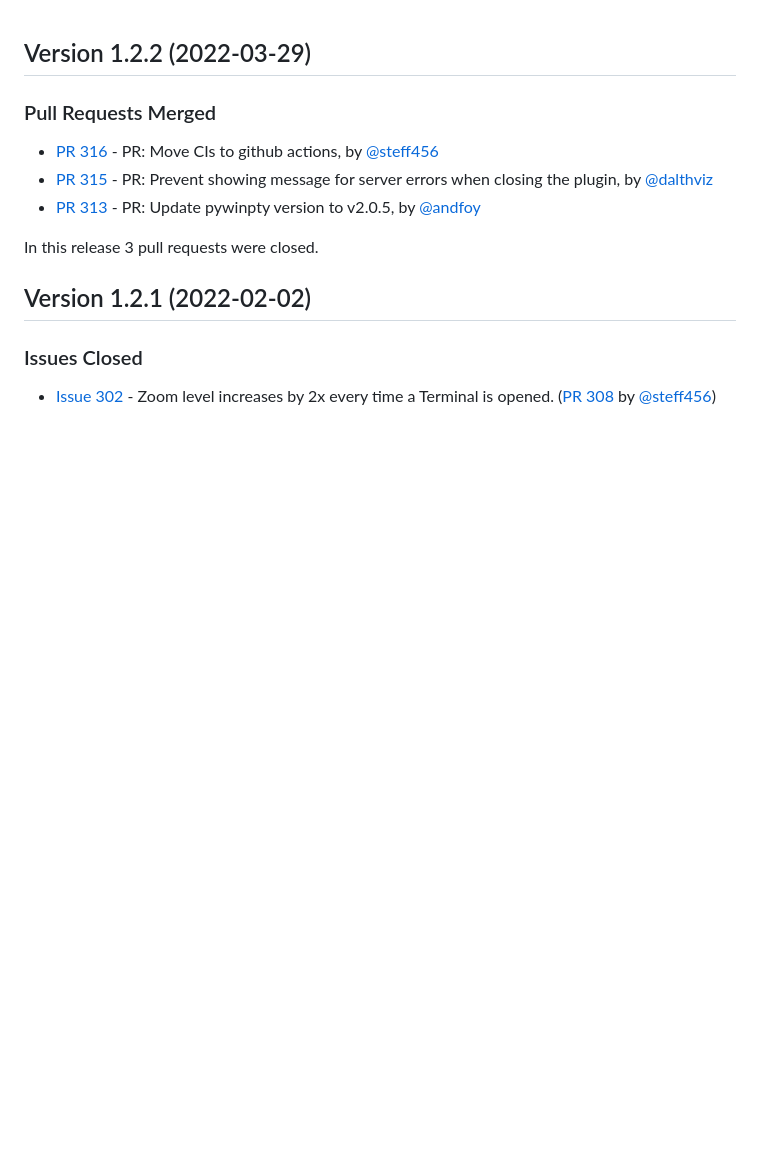
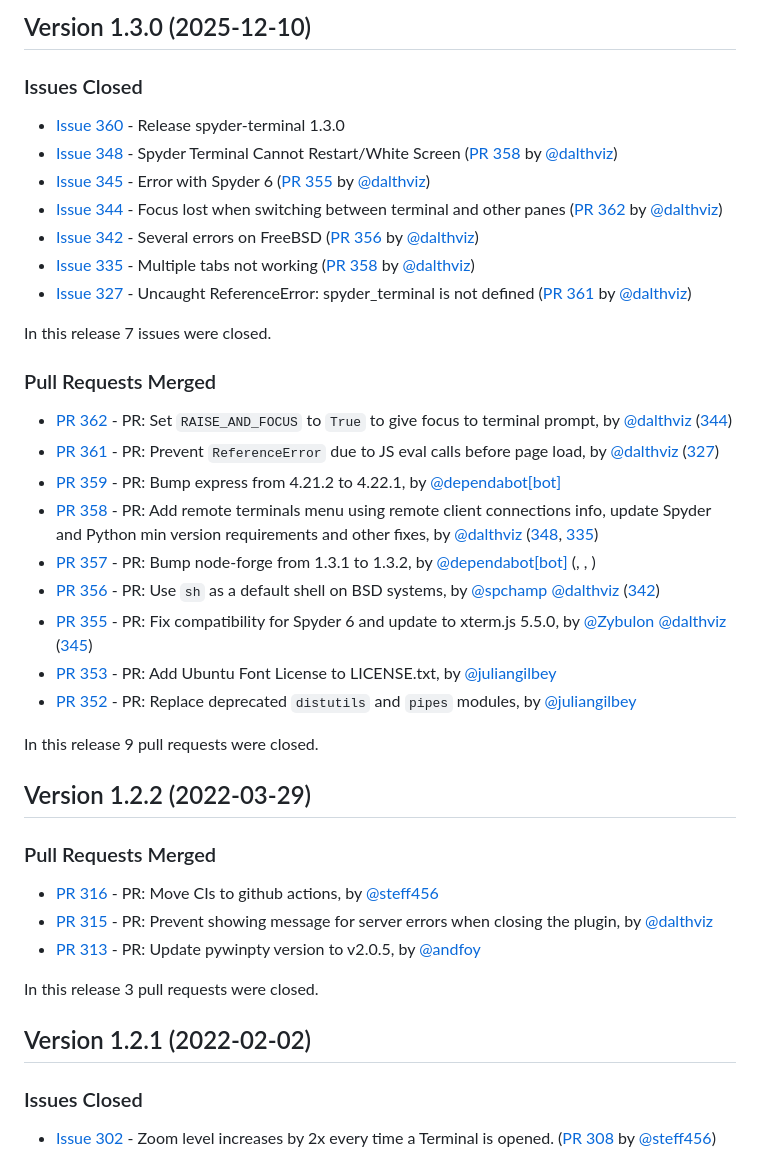
Before and after one commit to spyder-ide/spyder-terminal, a Markdown page: CHANGELOG.md, the part around the change. Drawn GitHub-style; blank space fills up the shorter version.

Commit message:
Update Changelog

```diff
--- a/CHANGELOG.md
+++ b/CHANGELOG.md
@@ -1,3 +1,32 @@
+## Version 1.3.0 (2025-12-10)
+
+### Issues Closed
+
+* [Issue 360](https://github.com/spyder-ide/spyder-terminal/issues/360) - Release spyder-terminal 1.3.0
+* [Issue 348](https://github.com/spyder-ide/spyder-terminal/issues/348) - Spyder Terminal Cannot Restart/White Screen ([PR 358](https://github.com/spyder-ide/spyder-terminal/pull/358) by [@dalthviz](https://github.com/dalthviz))
+* [Issue 345](https://github.com/spyder-ide/spyder-terminal/issues/345) - Error with Spyder 6 ([PR 355](https://github.com/spyder-ide/spyder-terminal/pull/355) by [@dalthviz](https://github.com/dalthviz))
+* [Issue 344](https://github.com/spyder-ide/spyder-terminal/issues/344) - Focus lost when switching between terminal and other panes ([PR 362](https://github.com/spyder-ide/spyder-terminal/pull/362) by [@dalthviz](https://github.com/dalthviz))
+* [Issue 342](https://github.com/spyder-ide/spyder-terminal/issues/342) - Several errors on FreeBSD ([PR 356](https://github.com/spyder-ide/spyder-terminal/pull/356) by [@dalthviz](https://github.com/dalthviz))
+* [Issue 335](https://github.com/spyder-ide/spyder-terminal/issues/335) - Multiple tabs not working ([PR 358](https://github.com/spyder-ide/spyder-terminal/pull/358) by [@dalthviz](https://github.com/dalthviz))
+* [Issue 327](https://github.com/spyder-ide/spyder-terminal/issues/327) - Uncaught ReferenceError: spyder_terminal is not defined ([PR 361](https://github.com/spyder-ide/spyder-terminal/pull/361) by [@dalthviz](https://github.com/dalthviz))
+
+In this release 7 issues were closed.
+
+### Pull Requests Merged
+
+* [PR 362](https://github.com/spyder-ide/spyder-terminal/pull/362) - PR: Set `RAISE_AND_FOCUS` to `True` to give focus to terminal prompt, by [@dalthviz](https://github.com/dalthviz) ([344](https://github.com/spyder-ide/spyder-terminal/issues/344))
+* [PR 361](https://github.com/spyder-ide/spyder-terminal/pull/361) - PR: Prevent `ReferenceError` due to JS eval calls before page load, by [@dalthviz](https://github.com/dalthviz) ([327](https://github.com/spyder-ide/spyder-terminal/issues/327))
+* [PR 359](https://github.com/spyder-ide/spyder-terminal/pull/359) - PR: Bump express from 4.21.2 to 4.22.1, by [@dependabot[bot]](https://github.com/apps/dependabot)
+* [PR 358](https://github.com/spyder-ide/spyder-terminal/pull/358) - PR: Add remote terminals menu using remote client connections info, update Spyder and Python min version requirements and other fixes, by [@dalthviz](https://github.com/dalthviz) ([348](https://github.com/spyder-ide/spyder-terminal/issues/348), [335](https://github.com/spyder-ide/spyder-terminal/issues/335))
+* [PR 357](https://github.com/spyder-ide/spyder-terminal/pull/357) - PR: Bump node-forge from 1.3.1 to 1.3.2, by [@dependabot[bot]](https://github.com/apps/dependabot) ([](https://github.com/typos.</issues/), [](https://github.com/typo.</issues/), [](https://github.com/style.</issues/))
+* [PR 356](https://github.com/spyder-ide/spyder-terminal/pull/356) - PR: Use `sh` as a default shell on BSD systems, by [@spchamp](https://github.com/spchamp) [@dalthviz](https://github.com/dalthviz) ([342](https://github.com/spyder-ide/spyder-terminal/issues/342))
+* [PR 355](https://github.com/spyder-ide/spyder-terminal/pull/355) - PR: Fix compatibility for Spyder 6 and update to xterm.js 5.5.0, by [@Zybulon](https://github.com/Zybulon) [@dalthviz](https://github.com/dalthviz) ([345](https://github.com/spyder-ide/spyder-terminal/issues/345))
+* [PR 353](https://github.com/spyder-ide/spyder-terminal/pull/353) - PR: Add Ubuntu Font License to LICENSE.txt, by [@juliangilbey](https://github.com/juliangilbey)
+* [PR 352](https://github.com/spyder-ide/spyder-terminal/pull/352) - PR: Replace deprecated `distutils` and `pipes` modules, by [@juliangilbey](https://github.com/juliangilbey)
+
+In this release 9 pull requests were closed.
+
+
 ## Version 1.2.2 (2022-03-29)
 
 
```
